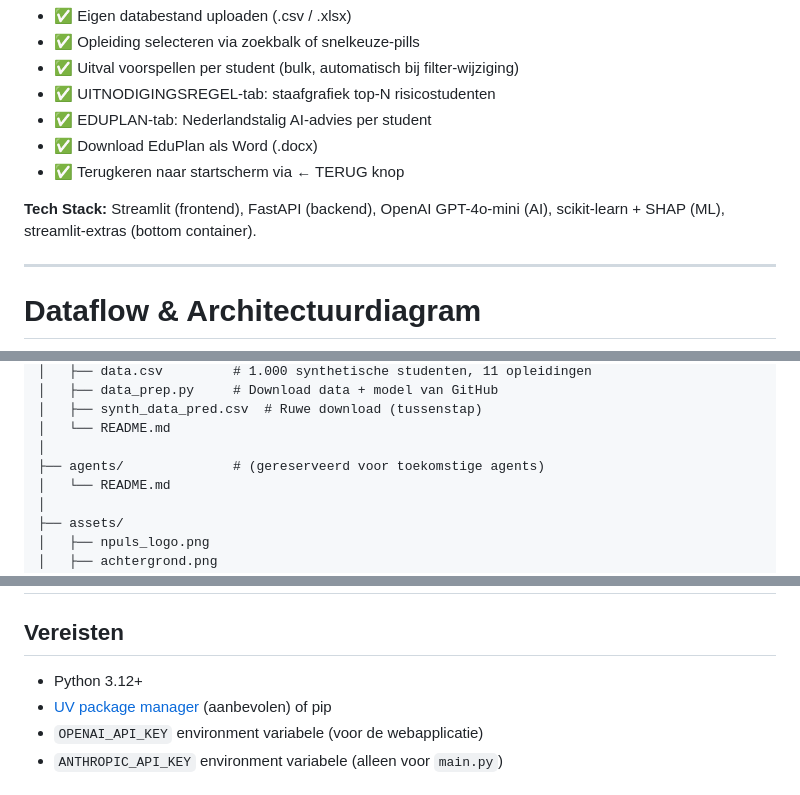
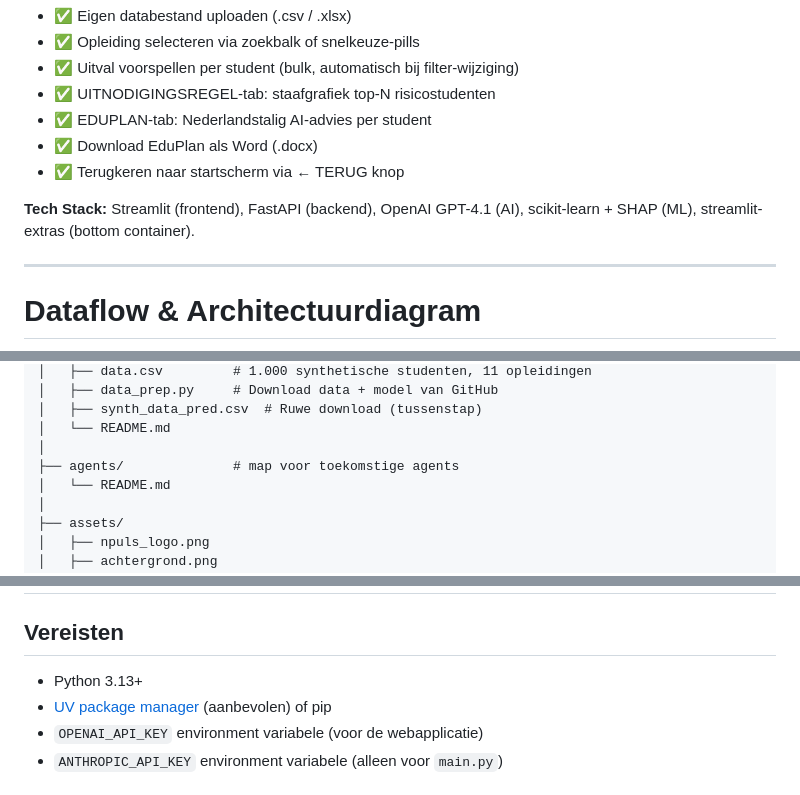
Before and after one commit to cedanl/Assistentie, a Markdown page: 06_Conceptueel_model_architectuur_en_flow_plus_instructie_code.md, 3 parts joined by grey strips. Drawn GitHub-style.

```diff
--- a/06_Conceptueel_model_architectuur_en_flow_plus_instructie_code.md
+++ b/06_Conceptueel_model_architectuur_en_flow_plus_instructie_code.md
@@ -139,7 +139,7 @@ Daarnaast bevat het project een losstaande CLI-agent (`main.py`) op basis van de
 - ✅ Download EduPlan als Word (.docx)
 - ✅ Terugkeren naar startscherm via ← TERUG knop
 
-**Tech Stack:** Streamlit (frontend), FastAPI (backend), OpenAI GPT-4o-mini (AI), scikit-learn + SHAP (ML), streamlit-extras (bottom container).
+**Tech Stack:** Streamlit (frontend), FastAPI (backend), OpenAI GPT-4.1 (AI), scikit-learn + SHAP (ML), streamlit-extras (bottom container).
 
 ---
 
@@ -267,7 +267,7 @@ edupulse/
 │   ├── synth_data_pred.csv  # Ruwe download (tussenstap)
 │   └── README.md
 │
-├── agents/              # (gereserveerd voor toekomstige agents)
+├── agents/              # map voor toekomstige agents
 │   └── README.md
 │
 ├── assets/
@@ -348,7 +348,7 @@ Een losstaande CLI-tool die **niet** deel uitmaakt van de webapplicatie.
 
 ## Vereisten
 
-- Python 3.12+
+- Python 3.13+
 - [UV package manager](https://docs.astral.sh/uv/) (aanbevolen) of pip
 - `OPENAI_API_KEY` environment variabele (voor de webapplicatie)
 - `ANTHROPIC_API_KEY` environment variabele (alleen voor `main.py`)
```
Also changed, not shown: other parts of 06_Conceptueel_model_architectuur_en_flow_plus_instructie_code.md (+8 -8 lines).
